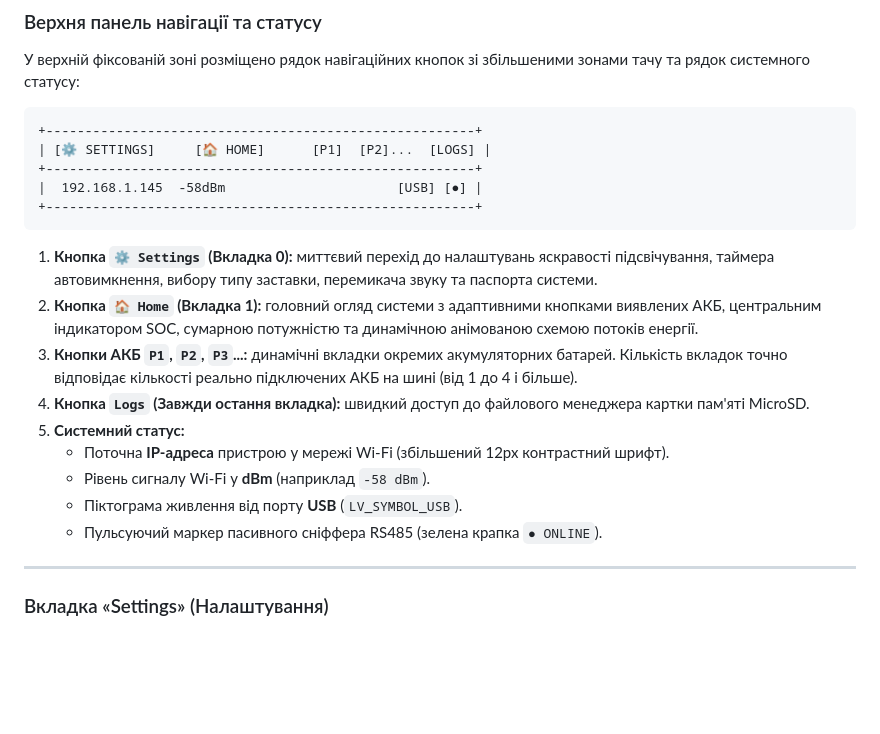
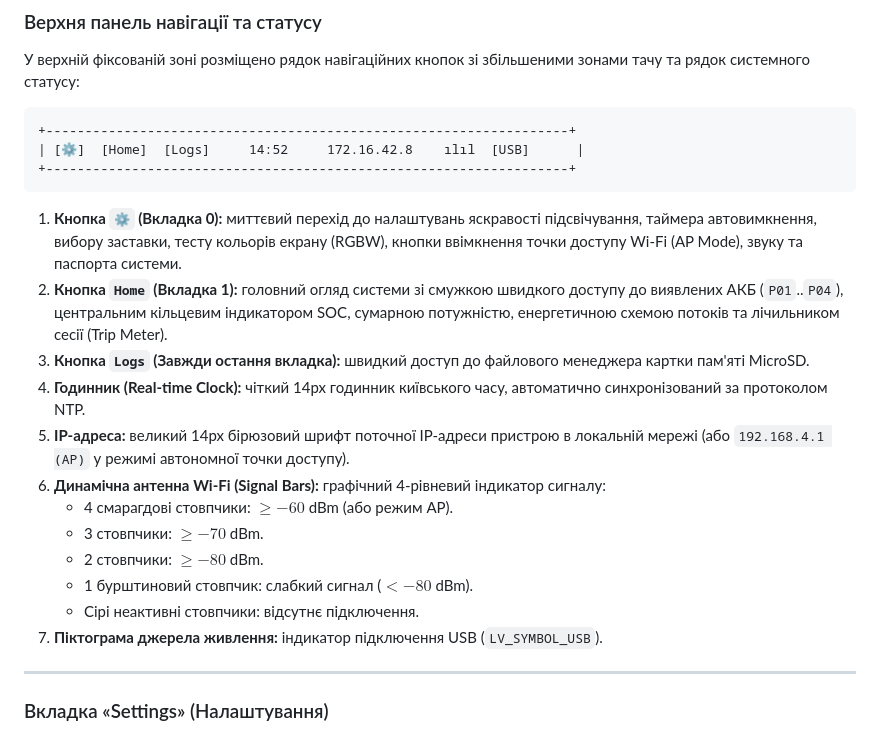
Before and after one commit to figvam2050/JC3248W535C, a Markdown page: README.md, the part around one of its changes. GitHub-like rendering; blank space fills up the shorter version.

````diff
--- a/README.md
+++ b/README.md
@@ -69,22 +69,23 @@
 У верхній фіксованій зоні розміщено рядок навігаційних кнопок зі збільшеними зонами тачу та рядок системного статусу:
 
 ```
-+-------------------------------------------------------+
-| [⚙ SETTINGS]     [🏠 HOME]      [P1]  [P2]...  [LOGS] |
-+-------------------------------------------------------+
-|  192.168.1.145  -58dBm                      [USB] [●] |
-+-------------------------------------------------------+
++-------------------------------------------------------------------+
+| [⚙]  [Home]  [Logs]     14:52     172.16.42.8    ılıl  [USB]      |
++-------------------------------------------------------------------+
 ```
 
-1. **Кнопка `⚙ Settings` (Вкладка 0):** миттєвий перехід до налаштувань яскравості підсвічування, таймера автовимкнення, вибору типу заставки, перемикача звуку та паспорта системи.
-2. **Кнопка `🏠 Home` (Вкладка 1):** головний огляд системи з адаптивними кнопками виявлених АКБ, центральним індикатором SOC, сумарною потужністю та динамічною анімованою схемою потоків енергії.
-3. **Кнопки АКБ `P1`, `P2`, `P3`...:** динамічні вкладки окремих акумуляторних батарей. Кількість вкладок точно відповідає кількості реально підключених АКБ на шині (від 1 до 4 і більше).
-4. **Кнопка `Logs` (Завжди остання вкладка):** швидкий доступ до файлового менеджера картки пам'яті MicroSD.
-5. **Системний статус:**
-   - Поточна **IP-адреса** пристрою у мережі Wi-Fi (збільшений 12px контрастний шрифт).
-   - Рівень сигналу Wi-Fi у **dBm** (наприклад `-58 dBm`).
-   - Піктограма живлення від порту **USB** (`LV_SYMBOL_USB`).
-   - Пульсуючий маркер пасивного сніффера RS485 (зелена крапка `● ONLINE`).
+1. **Кнопка `⚙` (Вкладка 0):** миттєвий перехід до налаштувань яскравості підсвічування, таймера автовимкнення, вибору заставки, тесту кольорів екрану (RGBW), кнопки ввімкнення точки доступу Wi-Fi (AP Mode), звуку та паспорта системи.
+2. **Кнопка `Home` (Вкладка 1):** головний огляд системи зі смужкою швидкого доступу до виявлених АКБ (`P01`..`P04`), центральним кільцевим індикатором SOC, сумарною потужністю, енергетичною схемою потоків та лічильником сесії (Trip Meter).
+3. **Кнопка `Logs` (Завжди остання вкладка):** швидкий доступ до файлового менеджера картки пам'яті MicroSD.
+4. **Годинник (Real-time Clock):** чіткий 14px годинник київського часу, автоматично синхронізований за протоколом NTP.
+5. **IP-адреса:** великий 14px бірюзовий шрифт поточної IP-адреси пристрою в локальній мережі (або `192.168.4.1 (AP)` у режимі автономної точки доступу).
+6. **Динамічна антенна Wi-Fi (Signal Bars):** графічний 4-рівневий індикатор сигналу:
+   - 4 смарагдові стовпчики: $\ge -60$ dBm (або режим AP).
+   - 3 стовпчики: $\ge -70$ dBm.
+   - 2 стовпчики: $\ge -80$ dBm.
+   - 1 бурштиновий стовпчик: слабкий сигнал ($< -80$ dBm).
+   - Сірі неактивні стовпчики: відсутнє підключення.
+7. **Піктограма джерела живлення:** індикатор підключення USB (`LV_SYMBOL_USB`).
 
 ---
 
````
Also changed, not shown: other parts of README.md (+40 -27 lines), docs/images/screen_home_alarm.jpg (added), docs/images/screen_home_normal.jpg (added), docs/images/screen_logs_manager.jpg (added), docs/images/screen_pack_cells.jpg (added), 5 other files.
